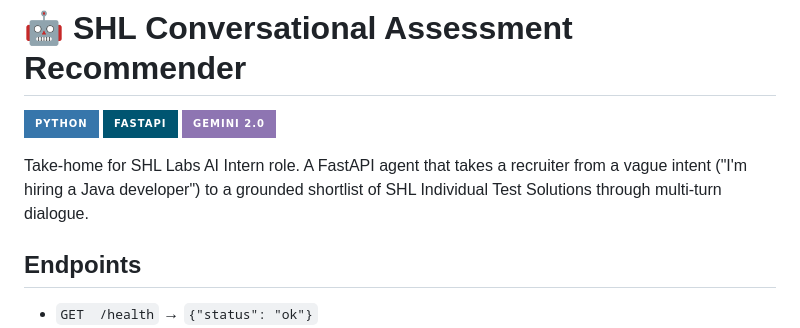
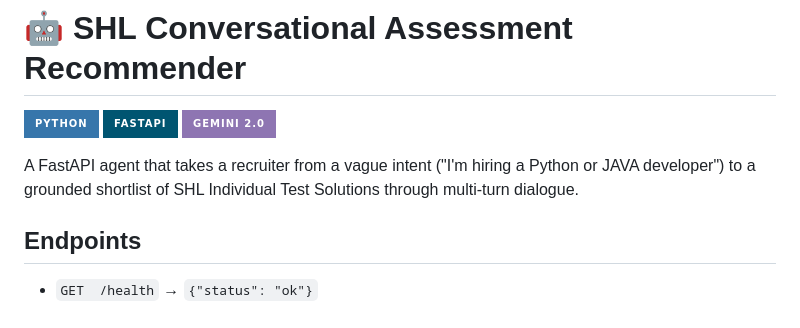
Before and after one commit to iamsayanmandal/shl-agent, a Markdown page: README.md, the part around the change. GitHub-like rendering; badges without logos.

Commit message:
Update job role in README description

```diff
--- a/README.md
+++ b/README.md
@@ -2,7 +2,7 @@
 
 ![Python](https://img.shields.io/badge/Python-3776AB?style=for-the-badge&logo=python&logoColor=white) ![FastAPI](https://img.shields.io/badge/FastAPI-005571?style=for-the-badge&logo=fastapi) ![Gemini](https://img.shields.io/badge/Gemini_2.0-8E75B2?style=for-the-badge&logo=googlebard&logoColor=white)
 
-Take-home for SHL Labs AI Intern role. A FastAPI agent that takes a recruiter from a vague intent ("I'm hiring a Java developer") to a grounded shortlist of SHL Individual Test Solutions through multi-turn dialogue.
+A FastAPI agent that takes a recruiter from a vague intent ("I'm hiring a Python or JAVA developer") to a grounded shortlist of SHL Individual Test Solutions through multi-turn dialogue.
 
 ## Endpoints
 
```
